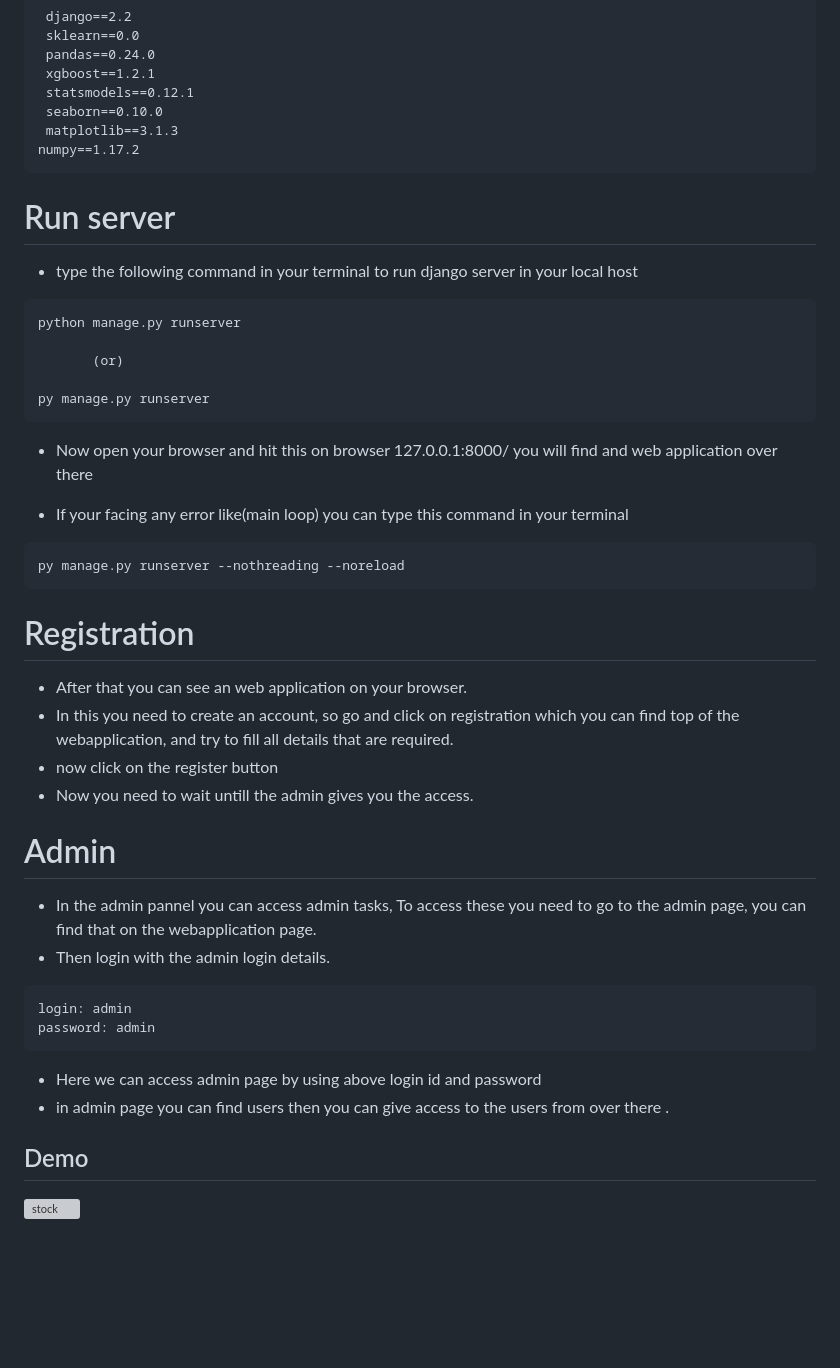
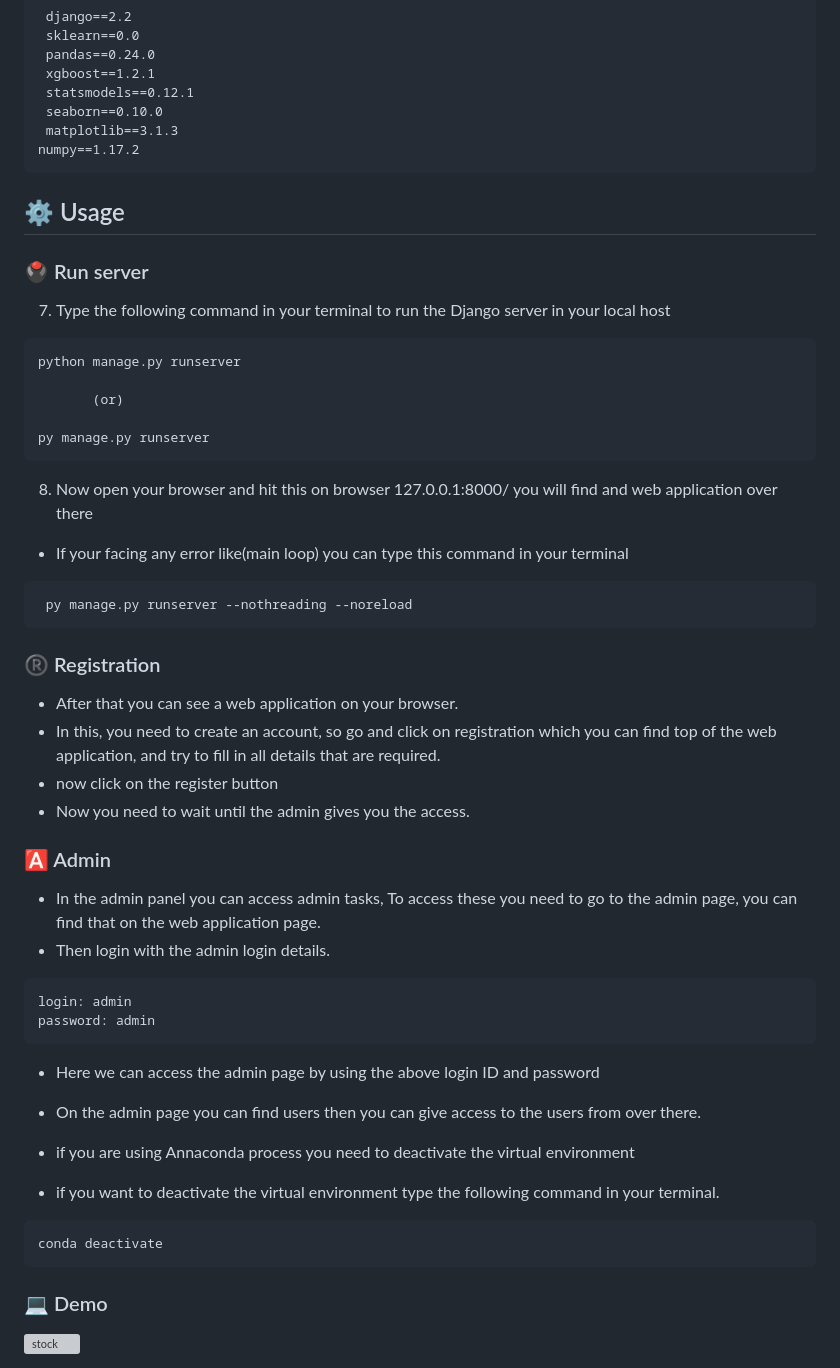
Before and after one commit to yaswanthteja/StockMarketPriceDetection, a Markdown page: README.md, the part around one of its changes. Drawn GitHub-style; blank space fills up the shorter version; grey boxes are pictures that could not be loaded.

````diff
--- a/README.md
+++ b/README.md
@@ -83,10 +113,10 @@ example: pip install django==2.2
  matplotlib==3.1.3
 numpy==1.17.2
 ```
+## ⚙️ Usage
+### 🖲️ Run server
 
-# Run server
-
-- type the following command in your terminal to run django server in your local host
+7. Type the following command in your terminal to run the Django server in your local host
 
 ```
 python manage.py runserver
@@ -95,33 +125,42 @@ python manage.py runserver
 
 py manage.py runserver
 ```
-- Now open your browser  and hit this on browser 127.0.0.1:8000/ you will find and web application  over there
+8.  Now open your browser  and hit this on browser 127.0.0.1:8000/ you will find and web application  over there
 
-- If your facing any error like(main loop) you can type this command in your terminal
+   - If your facing any error like(main loop) you can type this command in your terminal
 
-```
-py manage.py runserver --nothreading --noreload
-```
+   ```
+    py manage.py runserver --nothreading --noreload
+   ```
 
-# Registration
 
-- After that you can see an web application on your browser.
-- In this you need to create an account, so go  and click on registration which you can find  top of the webapplication, and try to fill all details that are required.
+### ®️ Registration
+
+- After that you can see a web application on your browser.
+- In this, you need to create an account, so go  and click on registration which you can find  top of the web application, and try to fill in all details that are required.
 - now click on  the register  button
-- Now you need to wait untill the admin gives you the access.
+- Now you need to wait until the admin gives you the access.
 
-# Admin
+### 🅰️ Admin
 
--  In the admin pannel you can access admin tasks, To access  these you need to go to the admin page, you can find that on the webapplication page.
+-  In the admin panel you can access admin tasks, To access  these you need to go to the admin page, you can find that on the web application page.
 - Then login with the admin login details.
 
 ```
 login: admin
 password: admin
 ```
-- Here we can  access admin page by using above login id and password
-- in admin page you can find users then you can give access to the users  from over there .
+- Here we can  access the admin page by using the above login ID and password
+- On the admin page you can find users then you can give access to the users  from over there.
 
-## Demo
+
+- if you are using Annaconda process you need to deactivate the virtual environment
+- if you want to deactivate the virtual environment type the following command in your terminal.
+
+```
+conda deactivate
+```
+
+### 💻 Demo
 
 [![stock](https://img.youtube.com/vi/JUUguNmhCKQ/0.jpg)](https://www.youtube.com/watch?v=JUUguNmhCKQ)
````
Also changed, not shown: other parts of README.md (+65 -29 lines).
